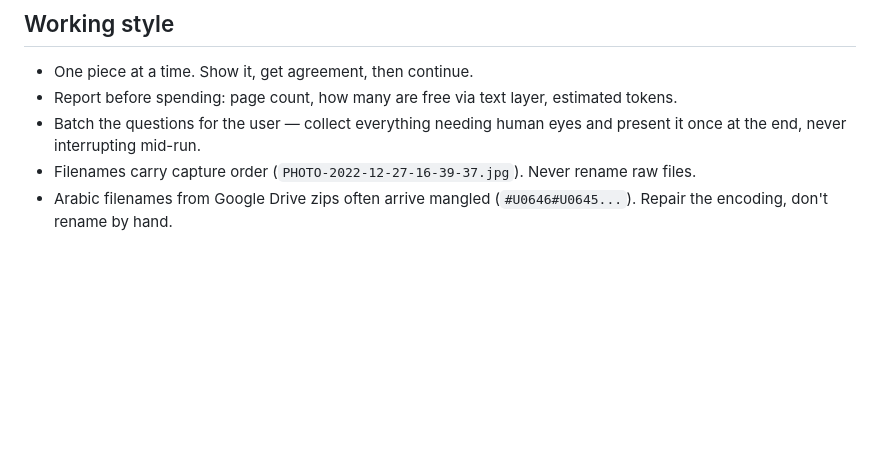
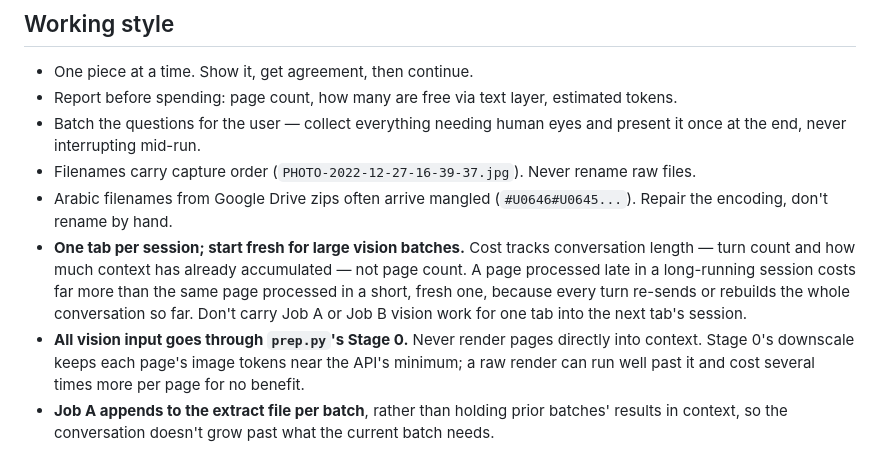
Before and after one commit to DEEDDUDE/qbank, a Markdown page: CLAUDE.md, the part around the change. Rendered like a GitHub page; blank space fills up the shorter version.

Commit message:
Document session-cost working rules: one tab per session, Stage 0 only for vision, append-per-batch
Learned from this session's token accounting: raw cost tracks conversation
length (turn/cache-rebuild count), not page count, and ad hoc page renders
that bypass prep.py's downscale run well past the API's per-image minimum.

```diff
--- a/CLAUDE.md
+++ b/CLAUDE.md
@@ -134,3 +134,14 @@ line numbers.
 - Filenames carry capture order (`PHOTO-2022-12-27-16-39-37.jpg`). Never rename raw files.
 - Arabic filenames from Google Drive zips often arrive mangled (`#U0646#U0645...`).
   Repair the encoding, don't rename by hand.
+- **One tab per session; start fresh for large vision batches.** Cost tracks conversation
+  length — turn count and how much context has already accumulated — not page count. A
+  page processed late in a long-running session costs far more than the same page
+  processed in a short, fresh one, because every turn re-sends or rebuilds the whole
+  conversation so far. Don't carry Job A or Job B vision work for one tab into the next
+  tab's session.
+- **All vision input goes through `prep.py`'s Stage 0.** Never render pages directly into
+  context. Stage 0's downscale keeps each page's image tokens near the API's minimum; a
+  raw render can run well past it and cost several times more per page for no benefit.
+- **Job A appends to the extract file per batch**, rather than holding prior batches'
+  results in context, so the conversation doesn't grow past what the current batch needs.
```
